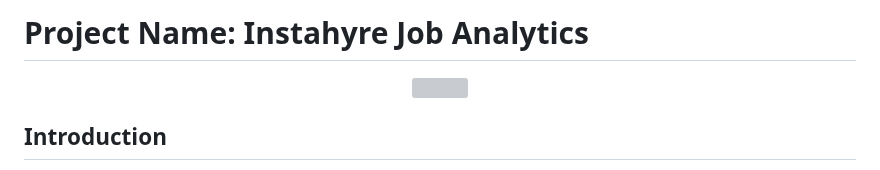
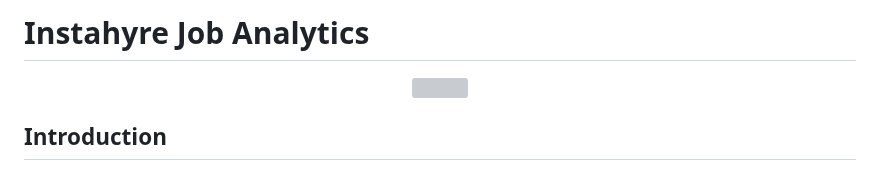
Before and after one commit to puneetpahadia-da/Instahyre-jobanalytics, a Markdown page: README.md, the part around the change. GitHub-like rendering; grey boxes are pictures that could not be loaded.

```diff
--- a/README.md
+++ b/README.md
@@ -1,4 +1,4 @@
-# Project Name: Instahyre Job Analytics
+# Instahyre Job Analytics
 
 <p align="center">
   <img src="https://github.com/puneetpahadia-da/Instahyre-jobanalytics/assets/97096168/582770d0-e7e1-4c9a-bec8-50bbbdc11ed1">
```
